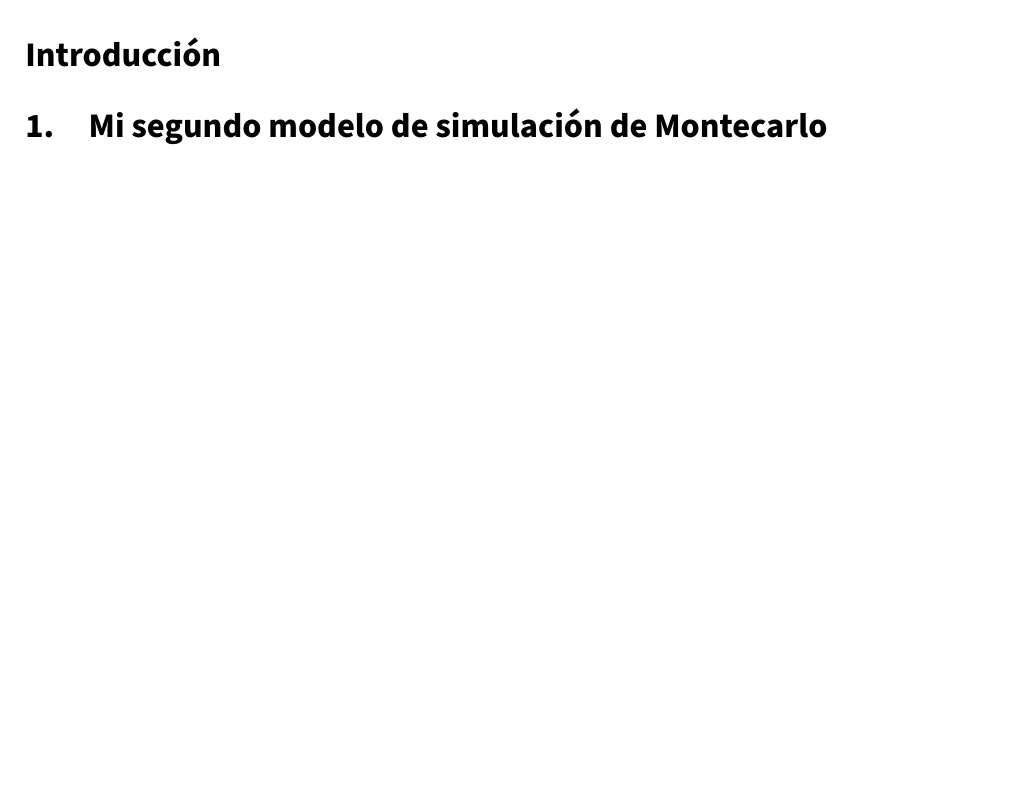
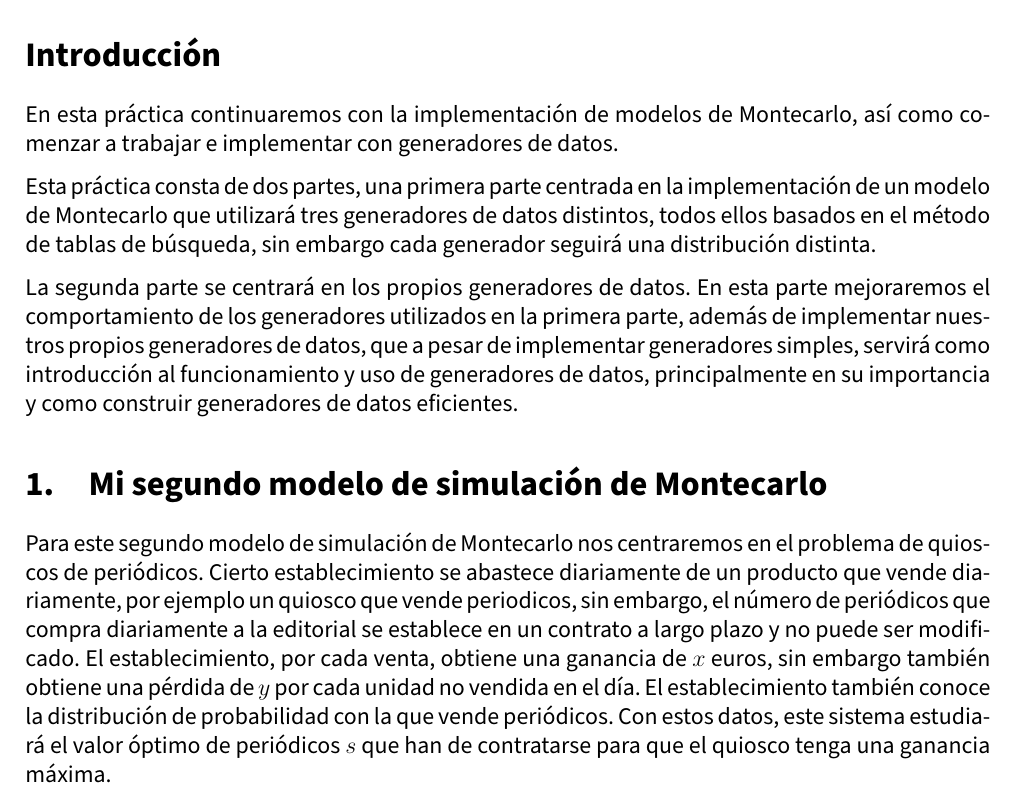
Before and after one commit to advy99/SS, a LaTeX document (P2/memoria/SS_memoria2.tex): part of page 3 of 3 before the commit and part of page 3 of 4 after it, cut so that both start at the same text, the shorter picture padded with empty space. Compiled offline with pdfLaTeX.

Commit message:
introducción a la práctica y al apartado 1

```diff
--- a/P2/memoria/SS_memoria2.tex
+++ b/P2/memoria/SS_memoria2.tex
@@ -173,7 +173,16 @@ Modelos de Monte Carlo. Generadores de datos.\hspace{0.05cm} }
 
 \section*{Introducción}
 
+En esta práctica continuaremos con la implementación de modelos de Montecarlo, así como comenzar a trabajar e implementar con generadores de datos.
+
+Esta práctica consta de dos partes, una primera parte centrada en la implementación de un modelo de Montecarlo que utilizará tres generadores de datos distintos, todos ellos basados en el método de tablas de búsqueda, sin embargo cada generador seguirá una distribución distinta.
+
+La segunda parte se centrará en los propios generadores de datos. En esta parte mejoraremos el comportamiento de los generadores utilizados en la primera parte, además de implementar nuestros propios generadores de datos, que a pesar de implementar generadores simples, servirá como introducción al funcionamiento y uso de generadores de datos, principalmente en su importancia y como construir generadores de datos eficientes.
+
+
 \section{Mi segundo modelo de simulación de Montecarlo}
+
+Para este segundo modelo de simulación de Montecarlo nos centraremos en el problema de quioscos de periódicos. Cierto establecimiento se abastece diariamente de un producto que vende diariamente, por ejemplo un quiosco que vende periodicos, sin embargo, el número de periódicos que compra diariamente a la editorial se establece en un contrato a largo plazo y no puede ser modificado. El establecimiento, por cada venta, obtiene una ganancia de $x$ euros, sin embargo también obtiene una pérdida de $y$ por cada unidad no vendida en el día. El establecimiento también conoce la distribución de probabilidad con la que vende periódicos. Con estos datos, este sistema estudiará el valor óptimo de periódicos $s$ que han de contratarse para que el quiosco tenga una ganancia máxima.
 
 \subsection{Construcción del modelo}
 
```
